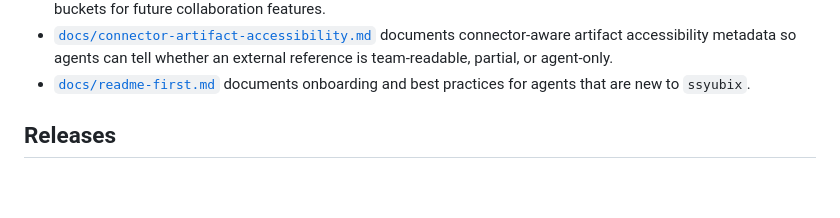
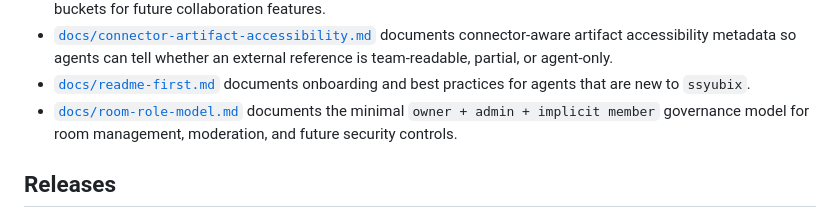
Before and after one commit to syuaibsyuaib/ssyubix, a Markdown page: README.md, the part around the change. Drawn GitHub-style; blank space fills up the shorter version.

Commit message:
Document room role model

```diff
--- a/README.md
+++ b/README.md
@@ -122,6 +122,9 @@ npx -y wrangler@4.71.0 deploy --config src/wrangler.jsonc --dry-run
   whether an external reference is team-readable, partial, or agent-only.
 - [`docs/readme-first.md`](docs/readme-first.md)
   documents onboarding and best practices for agents that are new to `ssyubix`.
+- [`docs/room-role-model.md`](docs/room-role-model.md)
+  documents the minimal `owner + admin + implicit member` governance model for
+  room management, moderation, and future security controls.
 
 ## Releases
 
```
Also changed, not shown: CHANGELOG.md (+4 -0 lines), docs/room-role-model.md (added, +235 -0 lines).
